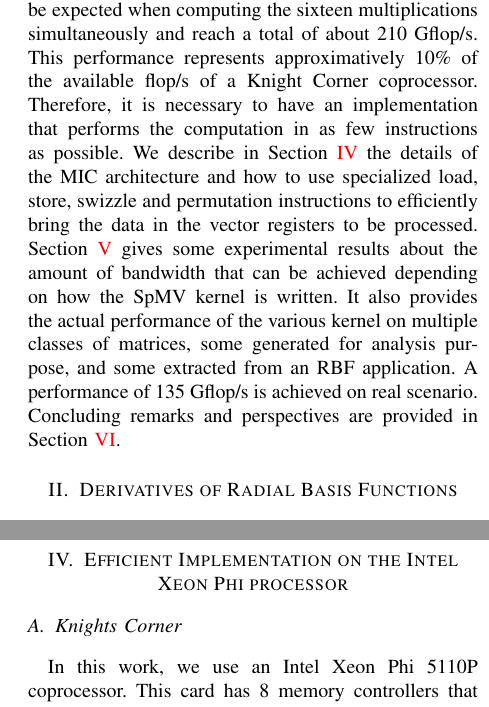
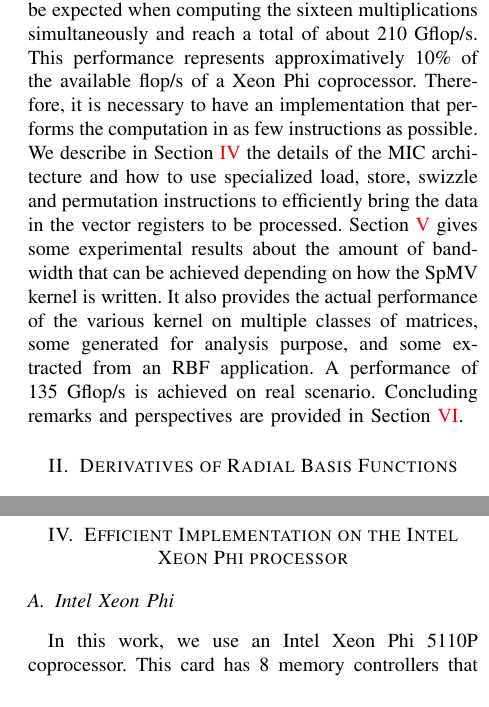
Before and after one commit to esaule/mic-radial, a LaTeX paper (ieee_paper.tex): two parts of the columns of pages 2 and 5 of 11, joined at a grey line, cut so that both start at the same text. Compiled offline with pdfLaTeX; a LaTeX package or settings file that is missing is left out.

Commit message:
sentence hacking

```diff
--- a/ieee_paper.tex
+++ b/ieee_paper.tex
@@ -160,7 +160,7 @@ estimation of the instruction intensity of various forms of the
 computations and we show that a sixfold improvement can be
 expected when computing the sixteen multiplications simultaneously and
 reach a total of about 210~Gflop/s. This performance represents
-approximatively 10\% of the available flop/s of a Knight Corner
+approximatively 10\% of the available flop/s of a Xeon Phi
 coprocessor. Therefore, it is necessary to have an implementation that
 performs the computation in as few instructions as
 possible. We describe in Section~\ref{sec:impl} the details of the MIC
@@ -172,7 +172,7 @@ depending on how the SpMV kernel is written. It also provides the actual perform
 of the various kernel on multiple classes of matrices, some generated
 for analysis purpose, and some extracted from an RBF application. A
 performance of 135~Gflop/s is achieved on real scenario. Concluding
-remarks and perspectives are provided in Section~\ref{sec:ccl}.
+remarks and perspectives are provided in Section~\ref{sec:ccl}.\looseness=-1
 
 \section{Derivatives of Radial Basis Functions}
 \label{sec:rbf}
@@ -484,7 +484,7 @@ peak of the classical SpMV case.
 \section{Efficient Implementation on the Intel Xeon Phi processor}
 \label{sec:impl}
 
-\subsection{Knights Corner}
+\subsection{Intel Xeon Phi}
 
 In this work, we use an Intel Xeon Phi 5110P coprocessor. This card
 has 8 memory controllers that can each execute 5 billion
```
